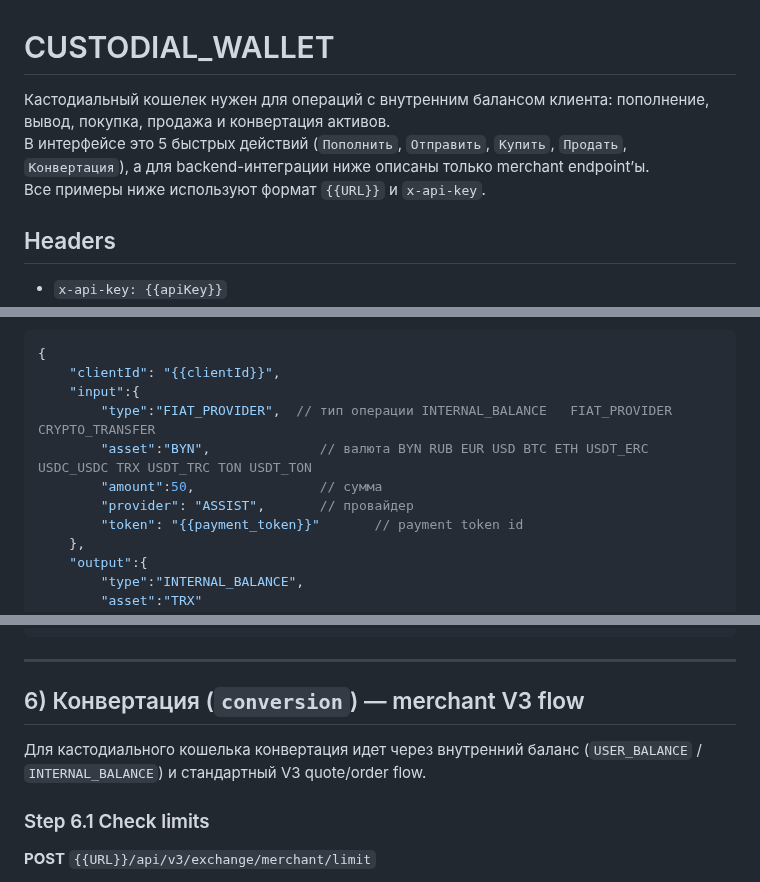
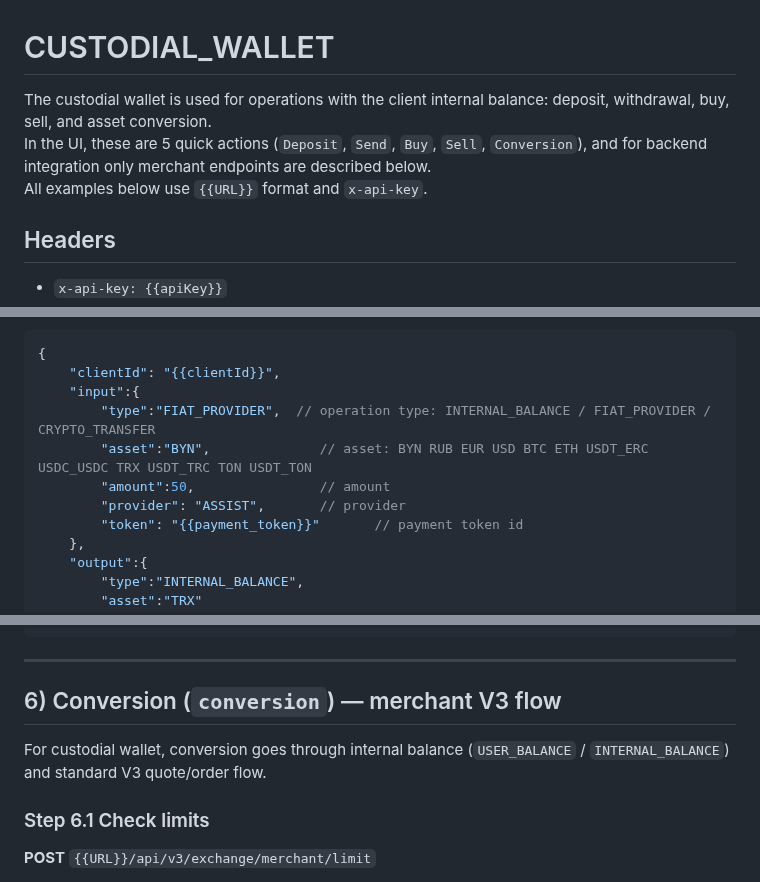
Before and after one commit to nqtikx/Notion, a Markdown page: Custodial wallet.md, 3 parts joined by grey strips. GitHub-like rendering.

```diff
--- a/Custodial wallet.md
+++ b/Custodial wallet.md
@@ -1,8 +1,8 @@
 # CUSTODIAL_WALLET
 
-Кастодиальный кошелек нужен для операций с внутренним балансом клиента: пополнение, вывод, покупка, продажа и конвертация активов.
-В интерфейсе это 5 быстрых действий (`Пополнить`, `Отправить`, `Купить`, `Продать`, `Конвертация`), а для backend-интеграции ниже описаны только merchant endpoint’ы.
-Все примеры ниже используют формат `{{URL}}` и `x-api-key`.
+The custodial wallet is used for operations with the client internal balance: deposit, withdrawal, buy, sell, and asset conversion.
+In the UI, these are 5 quick actions (`Deposit`, `Send`, `Buy`, `Sell`, `Conversion`), and for backend integration only merchant endpoints are described below.
+All examples below use `{{URL}}` format and `x-api-key`.
 
 ## Headers
 - `x-api-key: {{apiKey}}`
@@ -396,10 +396,10 @@ Required body fields:
 {
     "clientId": "{{clientId}}",
     "input":{
-        "type":"FIAT_PROVIDER",  // тип операции INTERNAL_BALANCE   FIAT_PROVIDER  CRYPTO_TRANSFER
-        "asset":"BYN",              // валюта BYN RUB EUR USD BTC ETH USDT_ERC USDC_USDC TRX USDT_TRC TON USDT_TON
-        "amount":50,                // cумма
-        "provider": "ASSIST",       // провайдер
+        "type":"FIAT_PROVIDER",  // operation type: INTERNAL_BALANCE / FIAT_PROVIDER / CRYPTO_TRANSFER
+        "asset":"BYN",              // asset: BYN RUB EUR USD BTC ETH USDT_ERC USDC_USDC TRX USDT_TRC TON USDT_TON
+        "amount":50,                // amount
+        "provider": "ASSIST",       // provider
         "token": "{{payment_token}}"       // payment token id
     },
     "output":{
@@ -749,9 +749,9 @@ Required body fields:
 
 ---
 
-## 6) Конвертация (`conversion`) — merchant V3 flow
+## 6) Conversion (`conversion`) — merchant V3 flow
 
-Для кастодиального кошелька конвертация идет через внутренний баланс (`USER_BALANCE` / `INTERNAL_BALANCE`) и стандартный V3 quote/order flow.
+For custodial wallet, conversion goes through internal balance (`USER_BALANCE` / `INTERNAL_BALANCE`) and standard V3 quote/order flow.
 
 
 ### Step 6.1 Check limits
```
Also changed, not shown: other parts of Custodial wallet.md (+35 -35 lines).
